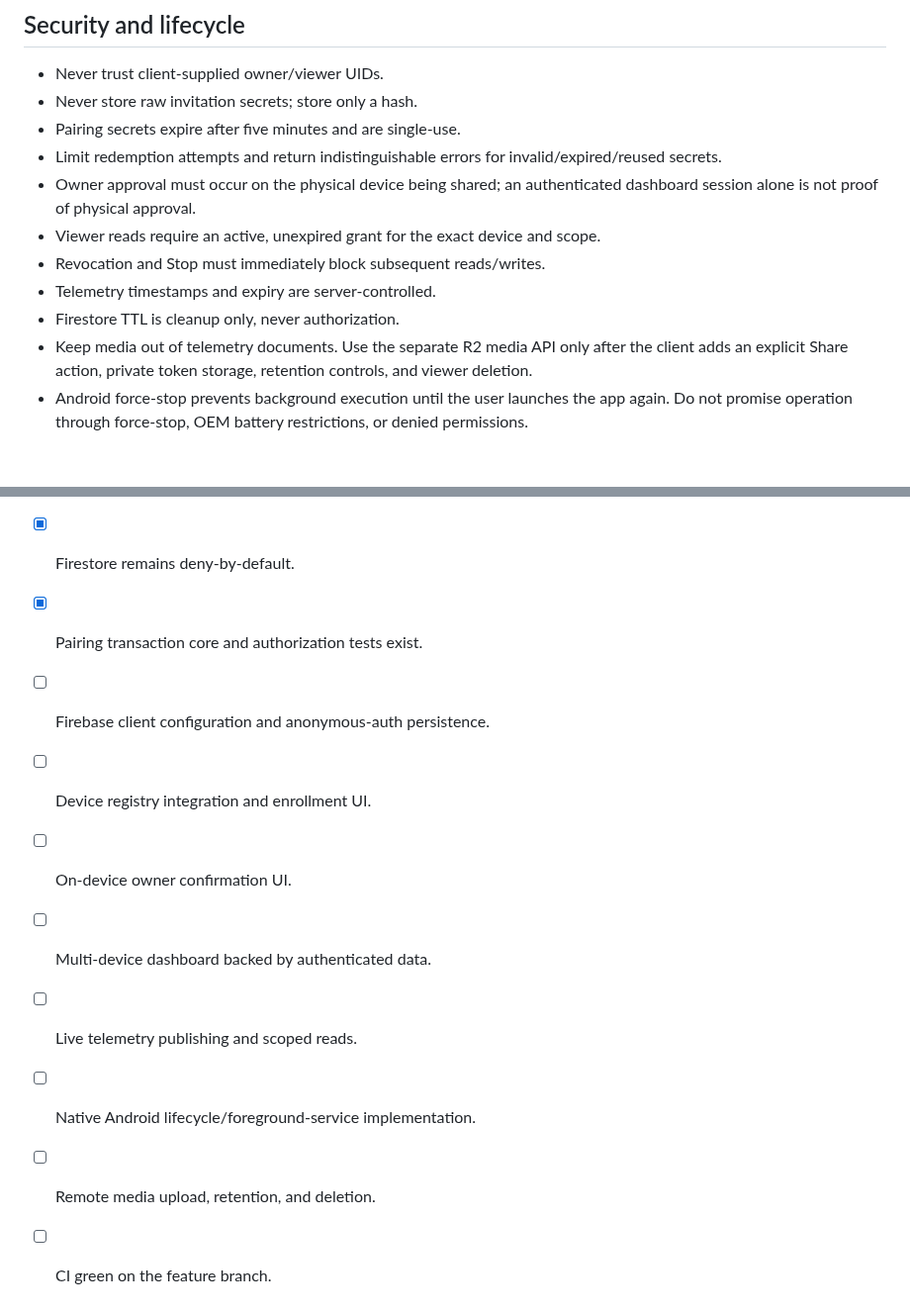
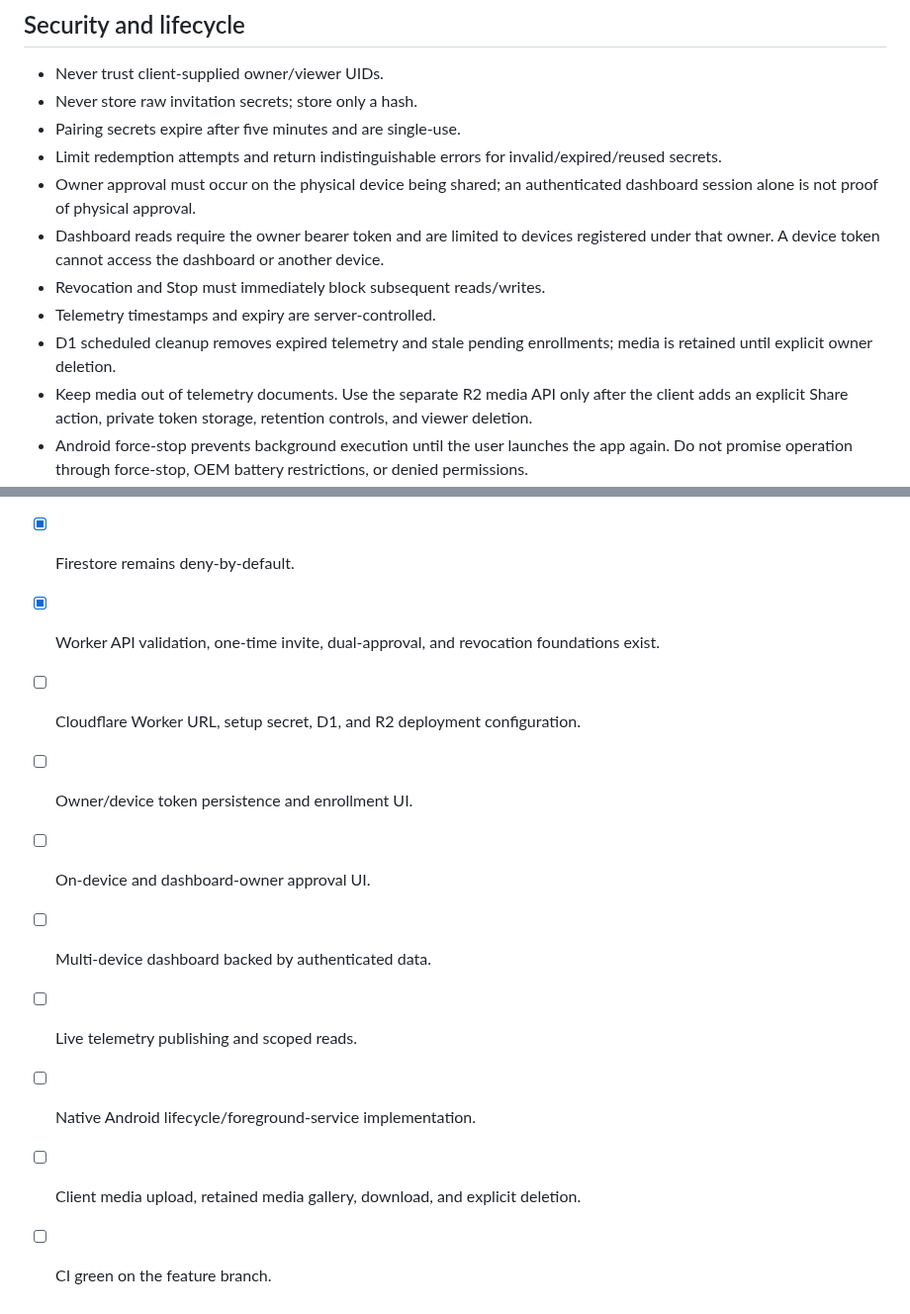
Before and after one commit to ViviBeri/gradecalc-app, a Markdown page: docs/device-monitor-architecture.md, 2 parts joined by grey strips. Shown at 99% size. Drawn GitHub-style; blank space fills up the shorter version.

Commit message:
Update device monitor roadmap for dual-approval Worker backend

```diff
--- a/docs/device-monitor-architecture.md
+++ b/docs/device-monitor-architecture.md
@@ -48,10 +48,10 @@ Do not claim live pairing, remote telemetry, or persistent background monitoring
 - Pairing secrets expire after five minutes and are single-use.
 - Limit redemption attempts and return indistinguishable errors for invalid/expired/reused secrets.
 - Owner approval must occur on the physical device being shared; an authenticated dashboard session alone is not proof of physical approval.
-- Viewer reads require an active, unexpired grant for the exact device and scope.
+- Dashboard reads require the owner bearer token and are limited to devices registered under that owner. A device token cannot access the dashboard or another device.
 - Revocation and Stop must immediately block subsequent reads/writes.
 - Telemetry timestamps and expiry are server-controlled.
-- Firestore TTL is cleanup only, never authorization.
+- D1 scheduled cleanup removes expired telemetry and stale pending enrollments; media is retained until explicit owner deletion.
 - Keep media out of telemetry documents. Use the separate R2 media API only after the client adds an explicit Share action, private token storage, retention controls, and viewer deletion.
 - Android force-stop prevents background execution until the user launches the app again. Do not promise operation through force-stop, OEM battery restrictions, or denied permissions.
 
@@ -64,12 +64,12 @@ Do not claim live pairing, remote telemetry, or persistent background monitoring
 - [x] Dashboard preview shows device and permission status without activating camera/microphone.
 - [x] Camera/microphone controls are owner-initiated and stop on page hide.
 - [x] Firestore remains deny-by-default.
-- [x] Pairing transaction core and authorization tests exist.
-- [ ] Firebase client configuration and anonymous-auth persistence.
-- [ ] Device registry integration and enrollment UI.
-- [ ] On-device owner confirmation UI.
+- [x] Worker API validation, one-time invite, dual-approval, and revocation foundations exist.
+- [ ] Cloudflare Worker URL, setup secret, D1, and R2 deployment configuration.
+- [ ] Owner/device token persistence and enrollment UI.
+- [ ] On-device and dashboard-owner approval UI.
 - [ ] Multi-device dashboard backed by authenticated data.
 - [ ] Live telemetry publishing and scoped reads.
 - [ ] Native Android lifecycle/foreground-service implementation.
-- [ ] Remote media upload, retention, and deletion.
+- [ ] Client media upload, retained media gallery, download, and explicit deletion.
 - [ ] CI green on the feature branch.
```
